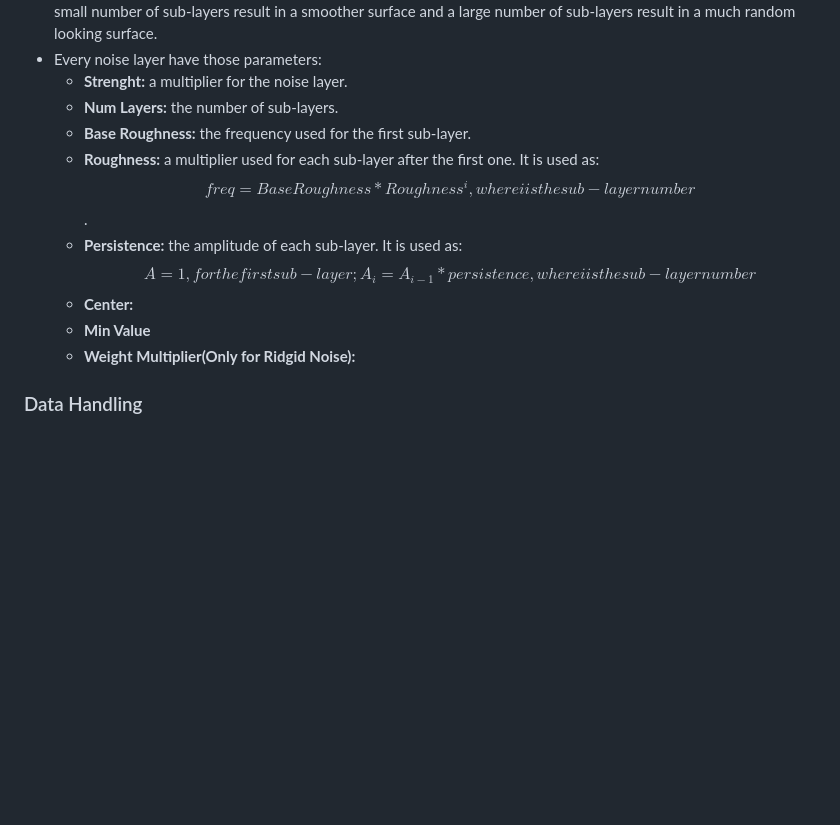
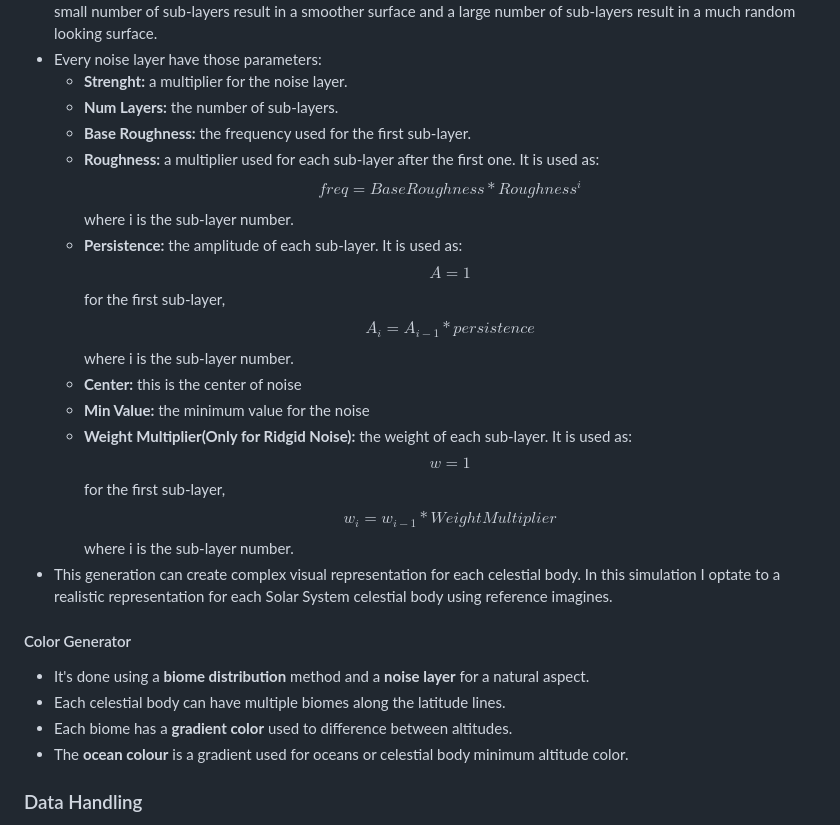
Before and after one commit to BocaDoru/Solar-System-Simulation, a Markdown page: README.md, the part around one of its changes. GitHub-like rendering; blank space fills up the shorter version.

```diff
--- a/README.md
+++ b/README.md
@@ -92,11 +93,19 @@
   * **Strenght:** a multiplier for the noise layer.
   * **Num Layers:** the number of sub-layers.
   * **Base Roughness:** the frequency used for the first sub-layer.
-  * **Roughness:** a multiplier used for each sub-layer after the first one. It is used as: $$freq=BaseRoughness*Roughness^i, where i is the sub-layer number$$.
-  * **Persistence:** the amplitude of each sub-layer. It is used as: $$A=1, for the first sub-layer; A_i=A_{i-1}*persistence, where i is the sub-layer number$$
-  * **Center:**
-  * **Min Value**
-  * **Weight Multiplier(Only for Ridgid Noise):**
+  * **Roughness:** a multiplier used for each sub-layer after the first one. It is used as: $$freq=BaseRoughness*Roughness^i$$ where i is the sub-layer number.
+  * **Persistence:** the amplitude of each sub-layer. It is used as: $$A=1$$ for the first sub-layer, $$A_i=A_{i-1}*persistence$$ where i is the sub-layer number.
+  * **Center:** this is the center of noise
+  * **Min Value:** the minimum value for the noise
+  * **Weight Multiplier(Only for Ridgid Noise):** the weight of each sub-layer. It is used as: $$w=1$$ for the first sub-layer, $$w_i=w_{i-1}*WeightMultiplier$$ where i is the sub-layer number.
+* This generation can create complex visual representation for each celestial body. In this simulation I optate to a realistic representation for each Solar System celestial body using reference imagines.
+
+#### Color Generator
+
+* It's done using a **biome distribution** method and a **noise layer** for a natural aspect.
+* Each celestial body can have multiple biomes along the latitude lines.
+* Each biome has a **gradient color** used to difference between altitudes.
+* The **ocean colour** is a gradient used for oceans or celestial body minimum altitude color.
 
 ### Data Handling
 
```
Also changed, not shown: other parts of README.md (+47 -5 lines).
